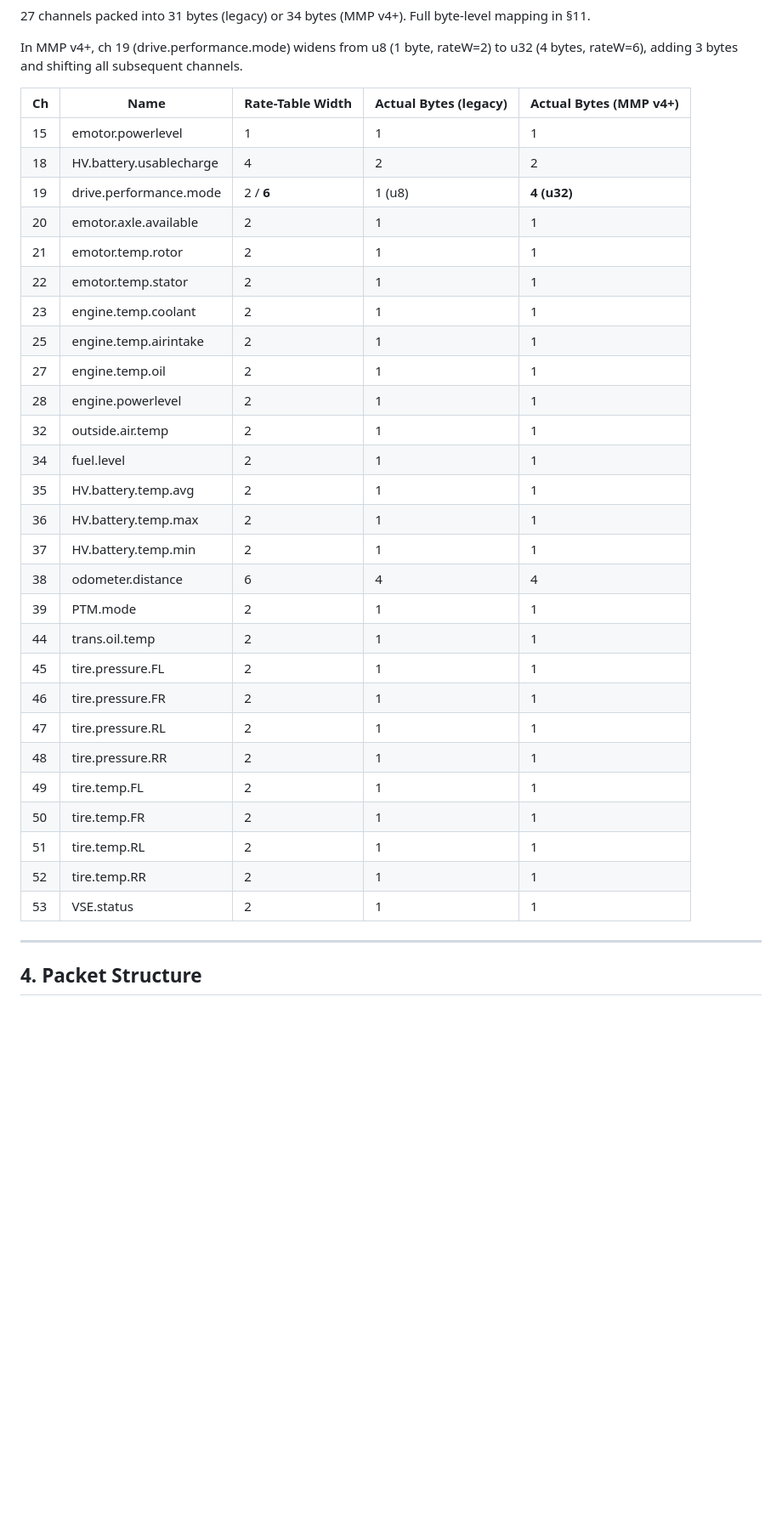
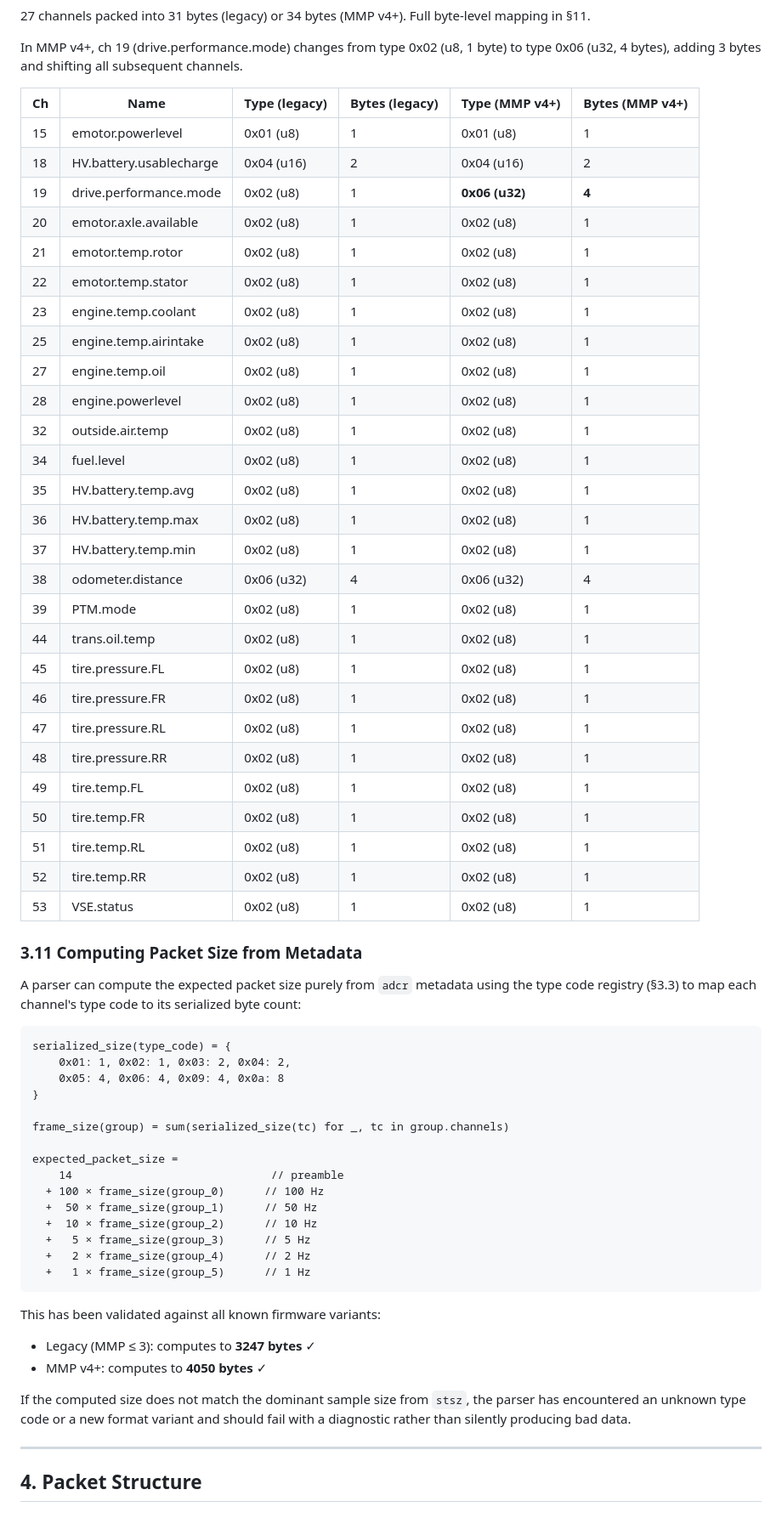
Before and after one commit to rhizocode/OpenPDR, a Markdown page: protocol/ALIVEDRIVE_FORMAT.md, the part around one of its changes. Shown at 85% size. Rendered like a GitHub page; blank space fills up the shorter version.

````diff
--- a/protocol/ALIVEDRIVE_FORMAT.md
+++ b/protocol/ALIVEDRIVE_FORMAT.md
@@ -494,38 +517,71 @@ Six channels, each stored as an IEEE 754 big-endian float32 (4 bytes):
 27 channels packed into 31 bytes (legacy) or 34 bytes (MMP v4+). Full
 byte-level mapping in §11.
 
-In MMP v4+, ch 19 (drive.performance.mode) widens from u8 (1 byte, rateW=2)
-to u32 (4 bytes, rateW=6), adding 3 bytes and shifting all subsequent channels.
-
-| Ch | Name | Rate-Table Width | Actual Bytes (legacy) | Actual Bytes (MMP v4+) |
-|----|------|-----------------|----------------------|----------------------|
-| 15 | emotor.powerlevel | 1 | 1 | 1 |
-| 18 | HV.battery.usablecharge | 4 | 2 | 2 |
-| 19 | drive.performance.mode | 2 / **6** | 1 (u8) | **4 (u32)** |
-| 20 | emotor.axle.available | 2 | 1 | 1 |
-| 21 | emotor.temp.rotor | 2 | 1 | 1 |
-| 22 | emotor.temp.stator | 2 | 1 | 1 |
-| 23 | engine.temp.coolant | 2 | 1 | 1 |
-| 25 | engine.temp.airintake | 2 | 1 | 1 |
-| 27 | engine.temp.oil | 2 | 1 | 1 |
-| 28 | engine.powerlevel | 2 | 1 | 1 |
-| 32 | outside.air.temp | 2 | 1 | 1 |
-| 34 | fuel.level | 2 | 1 | 1 |
-| 35 | HV.battery.temp.avg | 2 | 1 | 1 |
-| 36 | HV.battery.temp.max | 2 | 1 | 1 |
-| 37 | HV.battery.temp.min | 2 | 1 | 1 |
-| 38 | odometer.distance | 6 | 4 | 4 |
-| 39 | PTM.mode | 2 | 1 | 1 |
-| 44 | trans.oil.temp | 2 | 1 | 1 |
-| 45 | tire.pressure.FL | 2 | 1 | 1 |
-| 46 | tire.pressure.FR | 2 | 1 | 1 |
-| 47 | tire.pressure.RL | 2 | 1 | 1 |
-| 48 | tire.pressure.RR | 2 | 1 | 1 |
-| 49 | tire.temp.FL | 2 | 1 | 1 |
-| 50 | tire.temp.FR | 2 | 1 | 1 |
-| 51 | tire.temp.RL | 2 | 1 | 1 |
-| 52 | tire.temp.RR | 2 | 1 | 1 |
-| 53 | VSE.status | 2 | 1 | 1 |
+In MMP v4+, ch 19 (drive.performance.mode) changes from type 0x02 (u8,
+1 byte) to type 0x06 (u32, 4 bytes), adding 3 bytes and shifting all
+subsequent channels.
+
+| Ch | Name | Type (legacy) | Bytes (legacy) | Type (MMP v4+) | Bytes (MMP v4+) |
+|----|------|--------------|---------------|---------------|----------------|
+| 15 | emotor.powerlevel | 0x01 (u8) | 1 | 0x01 (u8) | 1 |
+| 18 | HV.battery.usablecharge | 0x04 (u16) | 2 | 0x04 (u16) | 2 |
+| 19 | drive.performance.mode | 0x02 (u8) | 1 | **0x06 (u32)** | **4** |
+| 20 | emotor.axle.available | 0x02 (u8) | 1 | 0x02 (u8) | 1 |
+| 21 | emotor.temp.rotor | 0x02 (u8) | 1 | 0x02 (u8) | 1 |
+| 22 | emotor.temp.stator | 0x02 (u8) | 1 | 0x02 (u8) | 1 |
+| 23 | engine.temp.coolant | 0x02 (u8) | 1 | 0x02 (u8) | 1 |
+| 25 | engine.temp.airintake | 0x02 (u8) | 1 | 0x02 (u8) | 1 |
+| 27 | engine.temp.oil | 0x02 (u8) | 1 | 0x02 (u8) | 1 |
+| 28 | engine.powerlevel | 0x02 (u8) | 1 | 0x02 (u8) | 1 |
+| 32 | outside.air.temp | 0x02 (u8) | 1 | 0x02 (u8) | 1 |
+| 34 | fuel.level | 0x02 (u8) | 1 | 0x02 (u8) | 1 |
+| 35 | HV.battery.temp.avg | 0x02 (u8) | 1 | 0x02 (u8) | 1 |
+| 36 | HV.battery.temp.max | 0x02 (u8) | 1 | 0x02 (u8) | 1 |
+| 37 | HV.battery.temp.min | 0x02 (u8) | 1 | 0x02 (u8) | 1 |
+| 38 | odometer.distance | 0x06 (u32) | 4 | 0x06 (u32) | 4 |
+| 39 | PTM.mode | 0x02 (u8) | 1 | 0x02 (u8) | 1 |
+| 44 | trans.oil.temp | 0x02 (u8) | 1 | 0x02 (u8) | 1 |
+| 45 | tire.pressure.FL | 0x02 (u8) | 1 | 0x02 (u8) | 1 |
+| 46 | tire.pressure.FR | 0x02 (u8) | 1 | 0x02 (u8) | 1 |
+| 47 | tire.pressure.RL | 0x02 (u8) | 1 | 0x02 (u8) | 1 |
+| 48 | tire.pressure.RR | 0x02 (u8) | 1 | 0x02 (u8) | 1 |
+| 49 | tire.temp.FL | 0x02 (u8) | 1 | 0x02 (u8) | 1 |
+| 50 | tire.temp.FR | 0x02 (u8) | 1 | 0x02 (u8) | 1 |
+| 51 | tire.temp.RL | 0x02 (u8) | 1 | 0x02 (u8) | 1 |
+| 52 | tire.temp.RR | 0x02 (u8) | 1 | 0x02 (u8) | 1 |
+| 53 | VSE.status | 0x02 (u8) | 1 | 0x02 (u8) | 1 |
+
+### 3.11 Computing Packet Size from Metadata
+
+A parser can compute the expected packet size purely from `adcr` metadata
+using the type code registry (§3.3) to map each channel's type code to its
+serialized byte count:
+
+```
+serialized_size(type_code) = {
+    0x01: 1, 0x02: 1, 0x03: 2, 0x04: 2,
+    0x05: 4, 0x06: 4, 0x09: 4, 0x0a: 8
+}
+
+frame_size(group) = sum(serialized_size(tc) for _, tc in group.channels)
+
+expected_packet_size =
+    14                              // preamble
+  + 100 × frame_size(group_0)      // 100 Hz
+  +  50 × frame_size(group_1)      // 50 Hz
+  +  10 × frame_size(group_2)      // 10 Hz
+  +   5 × frame_size(group_3)      // 5 Hz
+  +   2 × frame_size(group_4)      // 2 Hz
+  +   1 × frame_size(group_5)      // 1 Hz
+```
+
+This has been validated against all known firmware variants:
+- Legacy (MMP ≤ 3): computes to **3247 bytes** ✓
+- MMP v4+: computes to **4050 bytes** ✓
+
+If the computed size does not match the dominant sample size from `stsz`,
+the parser has encountered an unknown type code or a new format variant
+and should fail with a diagnostic rather than silently producing bad data.
 
 ---
 
````
Also changed, not shown: other parts of protocol/ALIVEDRIVE_FORMAT.md (+130 -115 lines).
